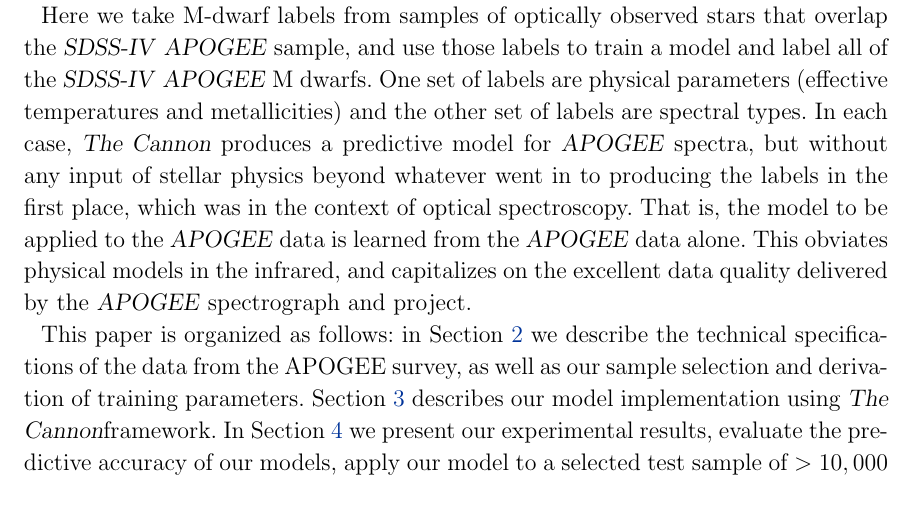
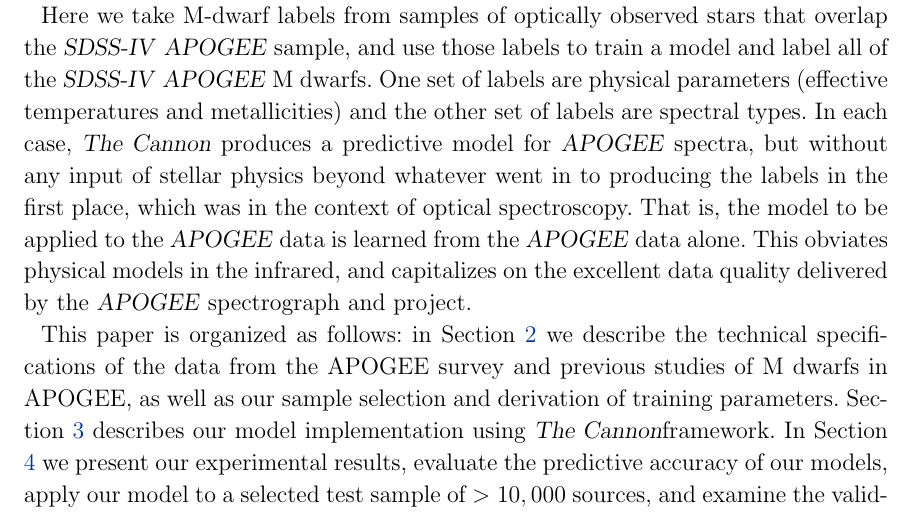
Before and after one commit to jbirky/Mdwarf_project, a LaTeX paper (paper/draft.tex): part of page 3 of 31, cut so that both start at the same text. Compiled offline with pdfLaTeX.

Commit message:
description of data sec

```diff
--- a/paper/draft.tex
+++ b/paper/draft.tex
@@ -149,7 +149,7 @@ That is, the model to be applied to the \apogee\ data is learned from the \apoge
 This obviates physical models in the infrared, and capitalizes on the excellent data quality
 delivered by the \apogee\ spectrograph and project.
 
-This paper is organized as follows: in Section \ref{sec:data} we describe the technical specifications of the data from the APOGEE survey, as well as our sample selection and derivation of training parameters.
+This paper is organized as follows: in Section \ref{sec:data} we describe the technical specifications of the data from the APOGEE survey and previous studies of M dwarfs in APOGEE, as well as our sample selection and derivation of training parameters.
 Section \ref{sec:cannon} describes our model implementation using \thecannon framework.
 In Section \ref{sec:results} we present our experimental results, evaluate the predictive accuracy of our models, apply our model to a selected test sample of $>10,000$ sources, and examine the validity of our parameters against color-temperature relations and isochrone grids.
 Finally, in Section \ref{sec:discussion} we discuss model performance, future improvements, and implications of our results in the context of present/upcoming stellar and exoplanet surveys.
```
